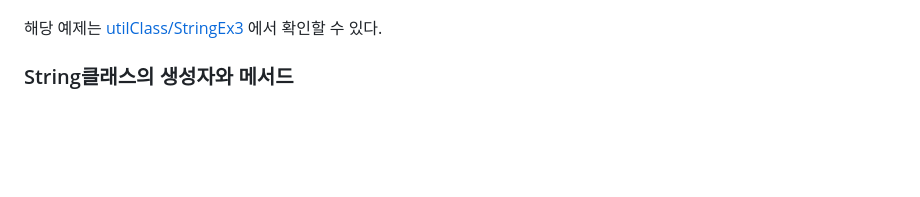
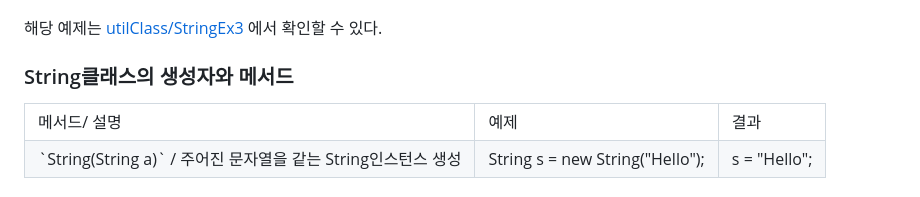
Before and after one commit to 786khk/referenceBasic, a Markdown page: utilClass/유용한_클래스.md, the part around the change. Drawn GitHub-style; blank space fills up the shorter version.

Commit message:
String 메서드

```diff
--- a/utilClass/유용한_클래스.md
+++ b/utilClass/유용한_클래스.md
@@ -511,3 +511,16 @@ int[] i = {}; //길이가 0인 int배열
 에서 확인할 수 있다.
 
 ### String클래스의 생성자와 메서드
+
+<table>
+    <tr>
+        <td>메서드/ 설명</td>
+        <td>예제</td>
+        <td>결과</td>
+    </tr>
+    <tr>
+        <td>`String(String a)` / 주어진 문자열을 같는 String인스턴스 생성</td>
+        <td>String s = new String("Hello");</td>
+        <td>s = "Hello";</td>
+    </tr>
+</table>
```
